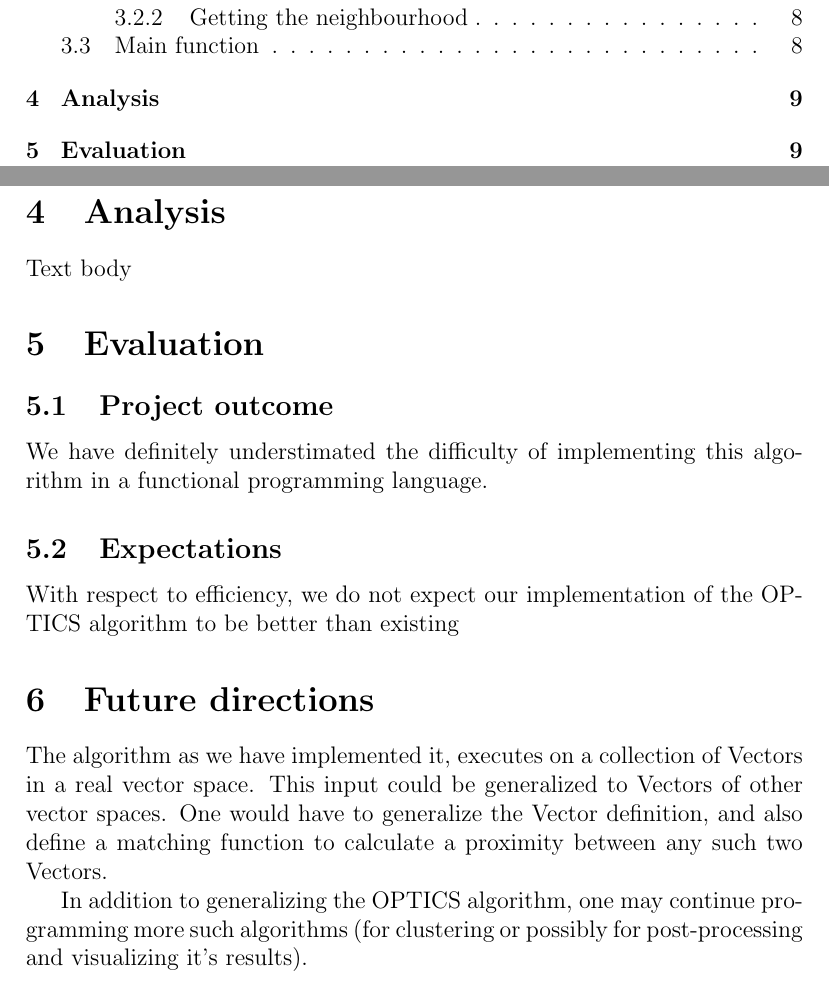
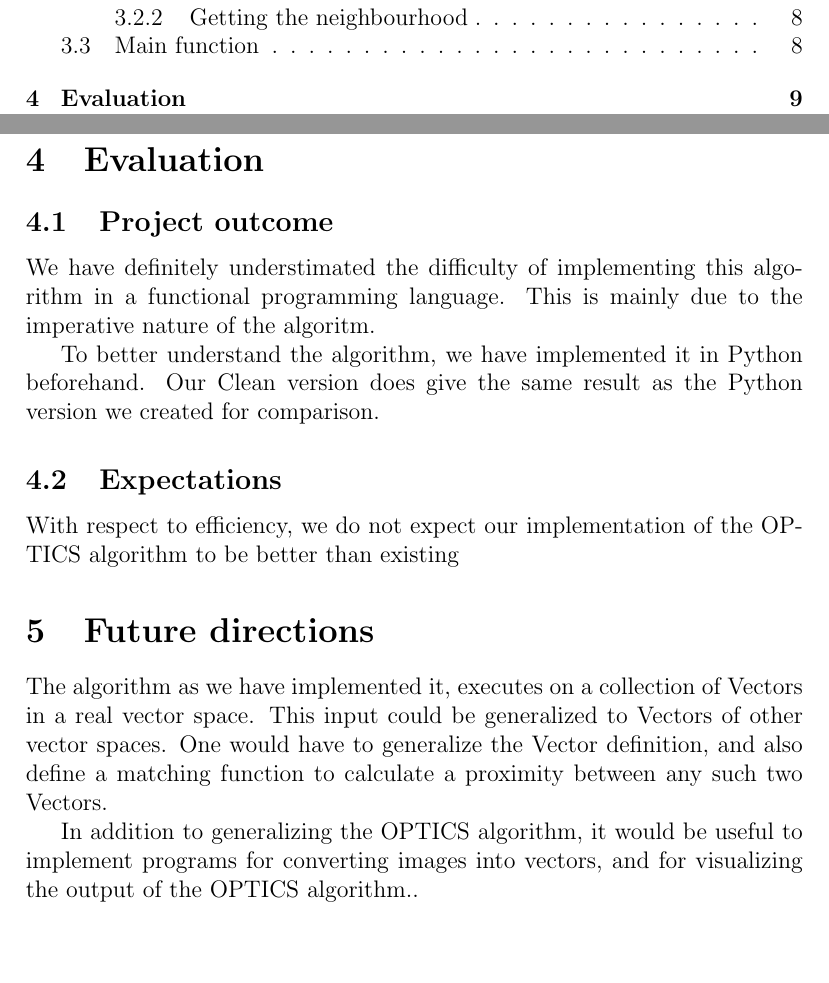
Before and after one commit to puiterwijk/clean-clustering, a LaTeX paper (report/OpticsReport.tex): two parts of pages 3 and 9 of 9, joined at a grey line, cut so that both start at the same text, the shorter picture padded with empty space. Compiled offline with pdfLaTeX.

Commit message:
final version

```diff
--- a/report/OpticsReport.tex
+++ b/report/OpticsReport.tex
@@ -112,18 +112,18 @@ OPTICS` db eps minPts
 \end{verbatim}
 
 \clearpage
-\section{Analysis}
-Text body
-
 \section{Evaluation}
 \subsection{Project outcome}
-We have definitely understimated the difficulty of implementing this algorithm in a functional programming language.
+We have definitely understimated the difficulty of implementing this algorithm in a functional programming language. This is mainly due to the imperative nature of the algoritm.
+
+To better understand the algorithm, we have implemented it in Python beforehand. Our Clean version does give the same result as the Python version we created for comparison.
+
 \subsection{Expectations}
 With respect to efficiency, we do not expect our implementation of the OPTICS algorithm to be better than existing
 
 \section{Future directions}
 The algorithm as we have implemented it, executes on a collection of Vectors in a real vector space. This input could be generalized to Vectors of other vector spaces. One would have to generalize the Vector definition, and also define a matching function to calculate a proximity between any such two Vectors.
 
-In addition to generalizing the OPTICS algorithm, one may continue programming more such algorithms (for clustering or possibly for post-processing and visualizing it's results).
+In addition to generalizing the OPTICS algorithm, it would be useful to implement programs for converting images into vectors, and for visualizing the output of the OPTICS algorithm..
 
 \end{document}
```
Also changed, not shown: 1 other file.
